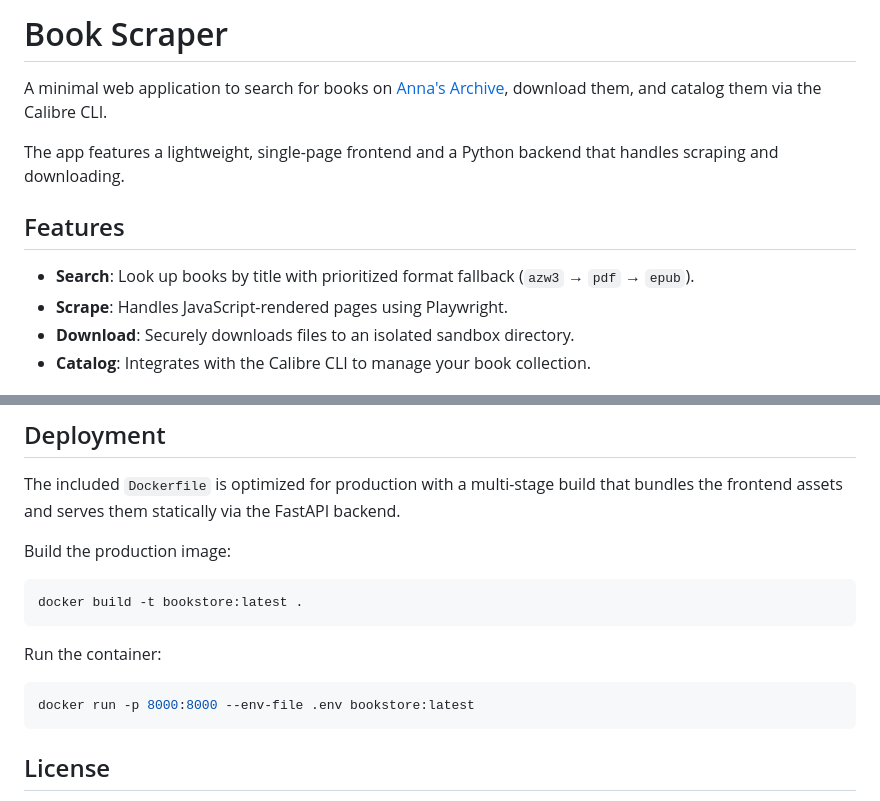
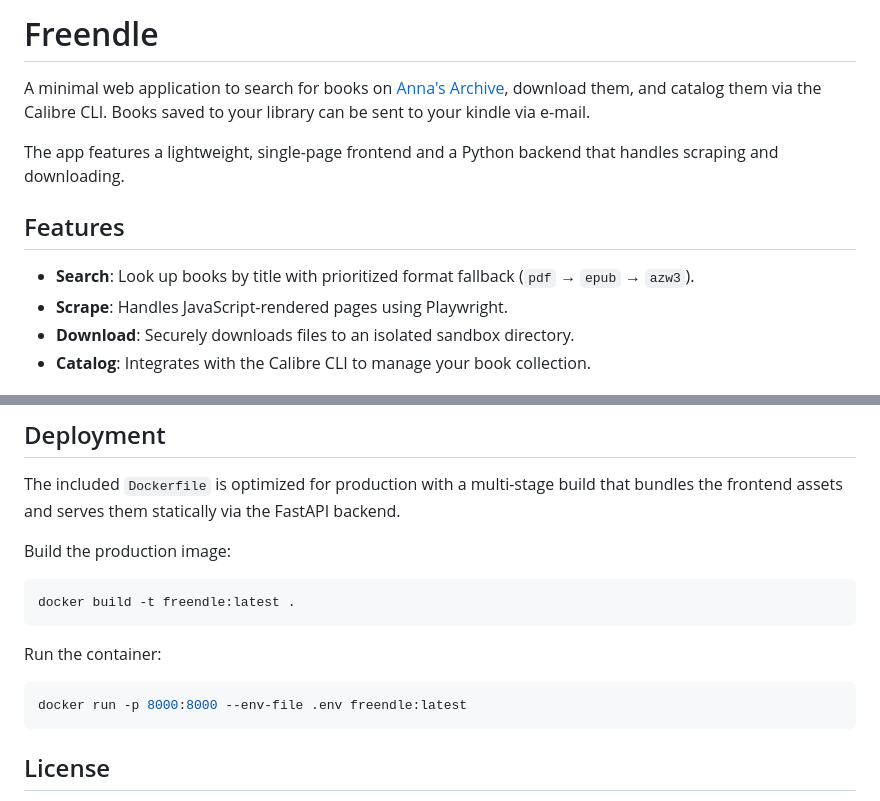
Before and after one commit to brunoselistre/freendle, a Markdown page: README.md, 2 parts joined by grey strips. GitHub-like rendering.

````diff
--- a/README.md
+++ b/README.md
@@ -1,12 +1,13 @@
-# Book Scraper
+# Freendle
 
 A minimal web application to search for books on [Anna's Archive](https://annas-archive.org), download them, and catalog them via the Calibre CLI.
+Books saved to your library can be sent to your kindle via e-mail.
 
 The app features a lightweight, single-page frontend and a Python backend that handles scraping and downloading.
 
 ## Features
 
-- **Search**: Look up books by title with prioritized format fallback (`azw3` → `pdf` → `epub`).
+- **Search**: Look up books by title with prioritized format fallback (`pdf` → `epub` → `azw3`).
 - **Scrape**: Handles JavaScript-rendered pages using Playwright.
 - **Download**: Securely downloads files to an isolated sandbox directory.
 - **Catalog**: Integrates with the Calibre CLI to manage your book collection.
@@ -159,13 +191,13 @@ The included `Dockerfile` is optimized for production with a multi-stage build t
 Build the production image:
 
 ```bash
-docker build -t bookstore:latest .
+docker build -t freendle:latest .
 ```
 
 Run the container:
 
 ```bash
-docker run -p 8000:8000 --env-file .env bookstore:latest
+docker run -p 8000:8000 --env-file .env freendle:latest
 ```
 
 ## License
````
Also changed, not shown: other parts of README.md (+40 -9 lines).
